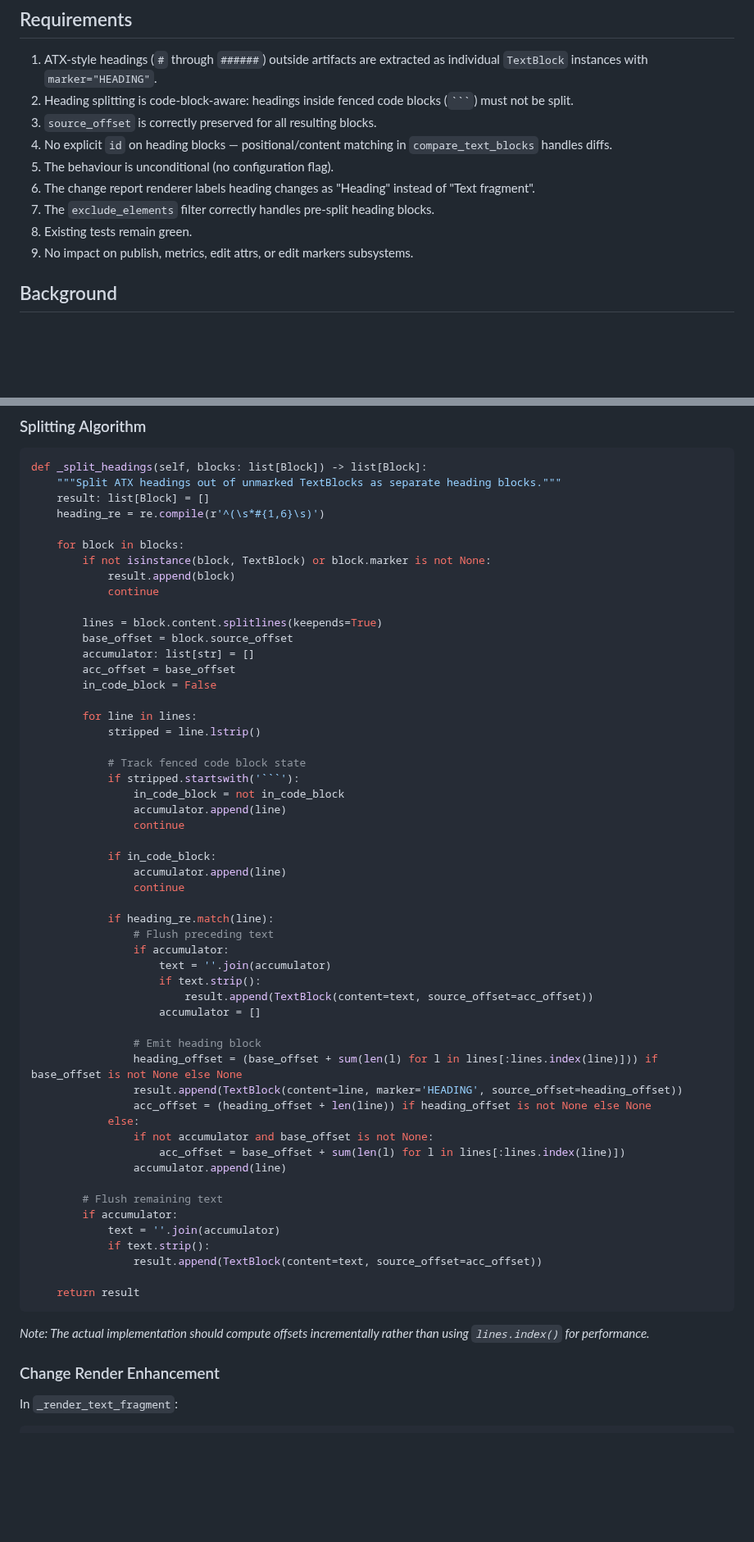
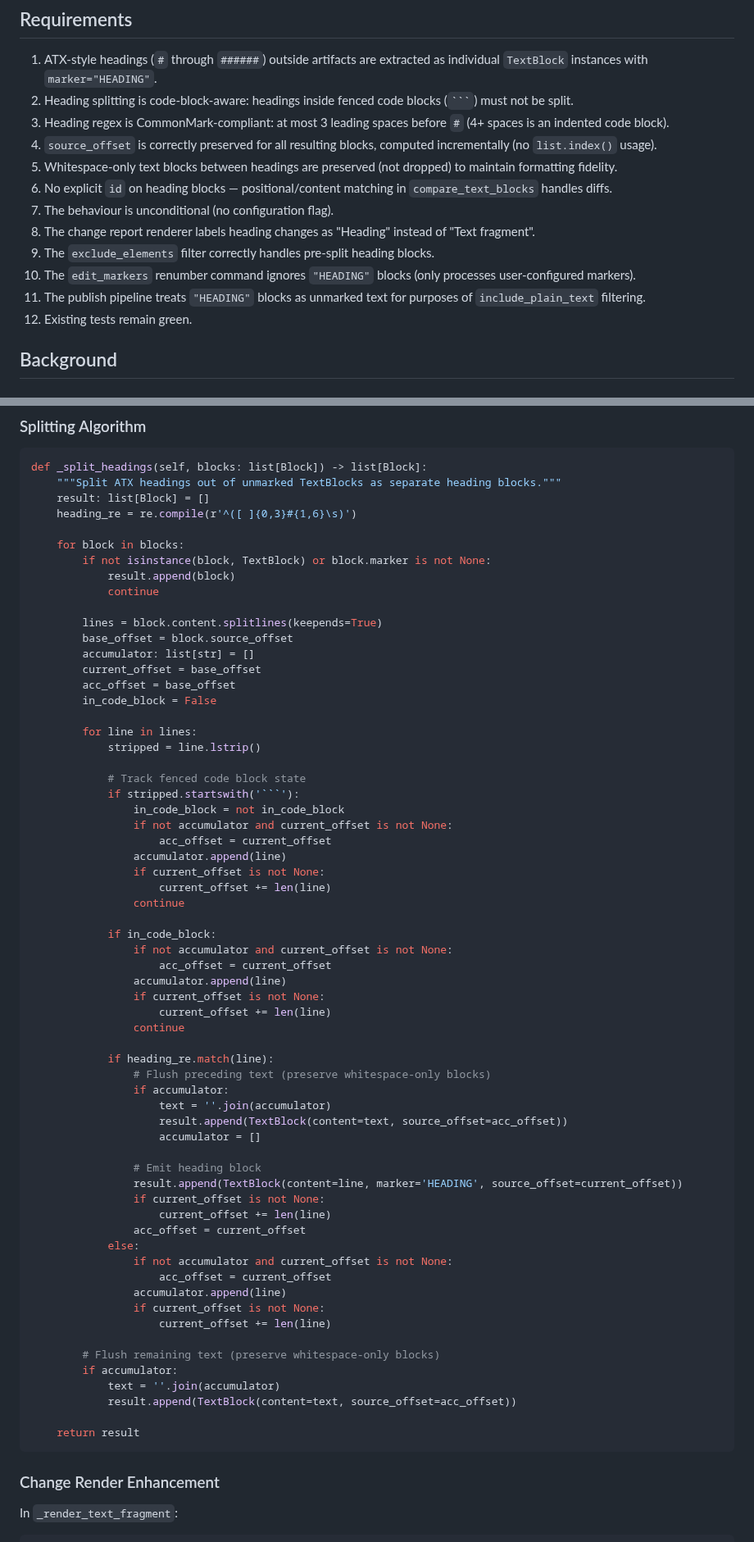
Before and after one commit to flyvercity/syntagmax, a Markdown page: docs/specs/split-headings.md, 2 parts joined by grey strips. Shown at 82% size. Rendered like a GitHub page; blank space fills up the shorter version.

`````diff
--- a/docs/specs/split-headings.md
+++ b/docs/specs/split-headings.md
@@ -8,13 +8,16 @@ When only a heading changes in an input Markdown file (outside artifacts), the c
 
 1. ATX-style headings (`#` through `######`) outside artifacts are extracted as individual `TextBlock` instances with `marker="HEADING"`.
 2. Heading splitting is code-block-aware: headings inside fenced code blocks (```` ``` ````) must not be split.
-3. `source_offset` is correctly preserved for all resulting blocks.
-4. No explicit `id` on heading blocks — positional/content matching in `compare_text_blocks` handles diffs.
-5. The behaviour is unconditional (no configuration flag).
-6. The change report renderer labels heading changes as "Heading" instead of "Text fragment".
-7. The `exclude_elements` filter correctly handles pre-split heading blocks.
-8. Existing tests remain green.
-9. No impact on publish, metrics, edit attrs, or edit markers subsystems.
+3. Heading regex is CommonMark-compliant: at most 3 leading spaces before `#` (4+ spaces is an indented code block).
+4. `source_offset` is correctly preserved for all resulting blocks, computed incrementally (no `list.index()` usage).
+5. Whitespace-only text blocks between headings are preserved (not dropped) to maintain formatting fidelity.
+6. No explicit `id` on heading blocks — positional/content matching in `compare_text_blocks` handles diffs.
+7. The behaviour is unconditional (no configuration flag).
+8. The change report renderer labels heading changes as "Heading" instead of "Text fragment".
+9. The `exclude_elements` filter correctly handles pre-split heading blocks.
+10. The `edit_markers` renumber command ignores `"HEADING"` blocks (only processes user-configured markers).
+11. The publish pipeline treats `"HEADING"` blocks as unmarked text for purposes of `include_plain_text` filtering.
+12. Existing tests remain green.
 
 ## Background
 
@@ -72,7 +83,7 @@ No new dataclasses. Heading blocks are `TextBlock` instances with:
 def _split_headings(self, blocks: list[Block]) -> list[Block]:
     """Split ATX headings out of unmarked TextBlocks as separate heading blocks."""
     result: list[Block] = []
-    heading_re = re.compile(r'^(\s*#{1,6}\s)')
+    heading_re = re.compile(r'^([ ]{0,3}#{1,6}\s)')
 
     for block in blocks:
         if not isinstance(block, TextBlock) or block.marker is not None:
@@ -82,6 +93,7 @@ def _split_headings(self, blocks: list[Block]) -> list[Block]:
         lines = block.content.splitlines(keepends=True)
         base_offset = block.source_offset
         accumulator: list[str] = []
+        current_offset = base_offset
         acc_offset = base_offset
         in_code_block = False
 
@@ -91,40 +103,47 @@ def _split_headings(self, blocks: list[Block]) -> list[Block]:
             # Track fenced code block state
             if stripped.startswith('```'):
                 in_code_block = not in_code_block
+                if not accumulator and current_offset is not None:
+                    acc_offset = current_offset
                 accumulator.append(line)
+                if current_offset is not None:
+                    current_offset += len(line)
                 continue
 
             if in_code_block:
+                if not accumulator and current_offset is not None:
+                    acc_offset = current_offset
                 accumulator.append(line)
+                if current_offset is not None:
+                    current_offset += len(line)
                 continue
 
             if heading_re.match(line):
-                # Flush preceding text
+                # Flush preceding text (preserve whitespace-only blocks)
                 if accumulator:
                     text = ''.join(accumulator)
-                    if text.strip():
-                        result.append(TextBlock(content=text, source_offset=acc_offset))
+                    result.append(TextBlock(content=text, source_offset=acc_offset))
                     accumulator = []
 
                 # Emit heading block
-                heading_offset = (base_offset + sum(len(l) for l in lines[:lines.index(line)])) if base_offset is not None else None
-                result.append(TextBlock(content=line, marker='HEADING', source_offset=heading_offset))
-                acc_offset = (heading_offset + len(line)) if heading_offset is not None else None
+                result.append(TextBlock(content=line, marker='HEADING', source_offset=current_offset))
+                if current_offset is not None:
+                    current_offset += len(line)
+                acc_offset = current_offset
             else:
-                if not accumulator and base_offset is not None:
-                    acc_offset = base_offset + sum(len(l) for l in lines[:lines.index(line)])
+                if not accumulator and current_offset is not None:
+                    acc_offset = current_offset
                 accumulator.append(line)
+                if current_offset is not None:
+                    current_offset += len(line)
 
-        # Flush remaining text
+        # Flush remaining text (preserve whitespace-only blocks)
         if accumulator:
             text = ''.join(accumulator)
-            if text.strip():
-                result.append(TextBlock(content=text, source_offset=acc_offset))
+            result.append(TextBlock(content=text, source_offset=acc_offset))
 
     return result
 ```
-
-*Note: The actual implementation should compute offsets incrementally rather than using `lines.index()` for performance.*
 
 ### Change Render Enhancement
 
`````
Also changed, not shown: other parts of docs/specs/split-headings.md (+65 -10 lines).
